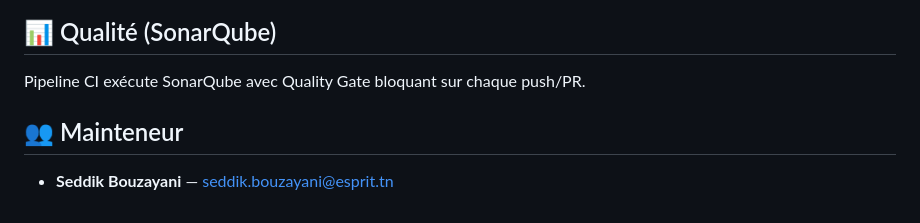
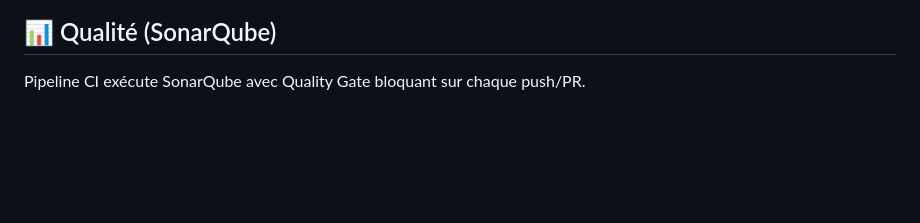
Before and after one commit to oussamakaddech/pfe-d2f-enseignants, a Markdown page: README.md, the part around the change. Rendered like a GitHub page; blank space fills up the shorter version.

Commit message:
Remove maintainer section from READMEupdate
Removed maintainer information from README.

```diff
--- a/README.md
+++ b/README.md
@@ -93,7 +93,3 @@ cd esprit_D2F-webapp && npm run test:coverage
 ## 📊 Qualité (SonarQube)
 
 Pipeline CI exécute SonarQube avec Quality Gate bloquant sur chaque push/PR.
-
-## 👥 Mainteneur
-
-- **Seddik Bouzayani** — seddik.bouzayani@esprit.tn
```
